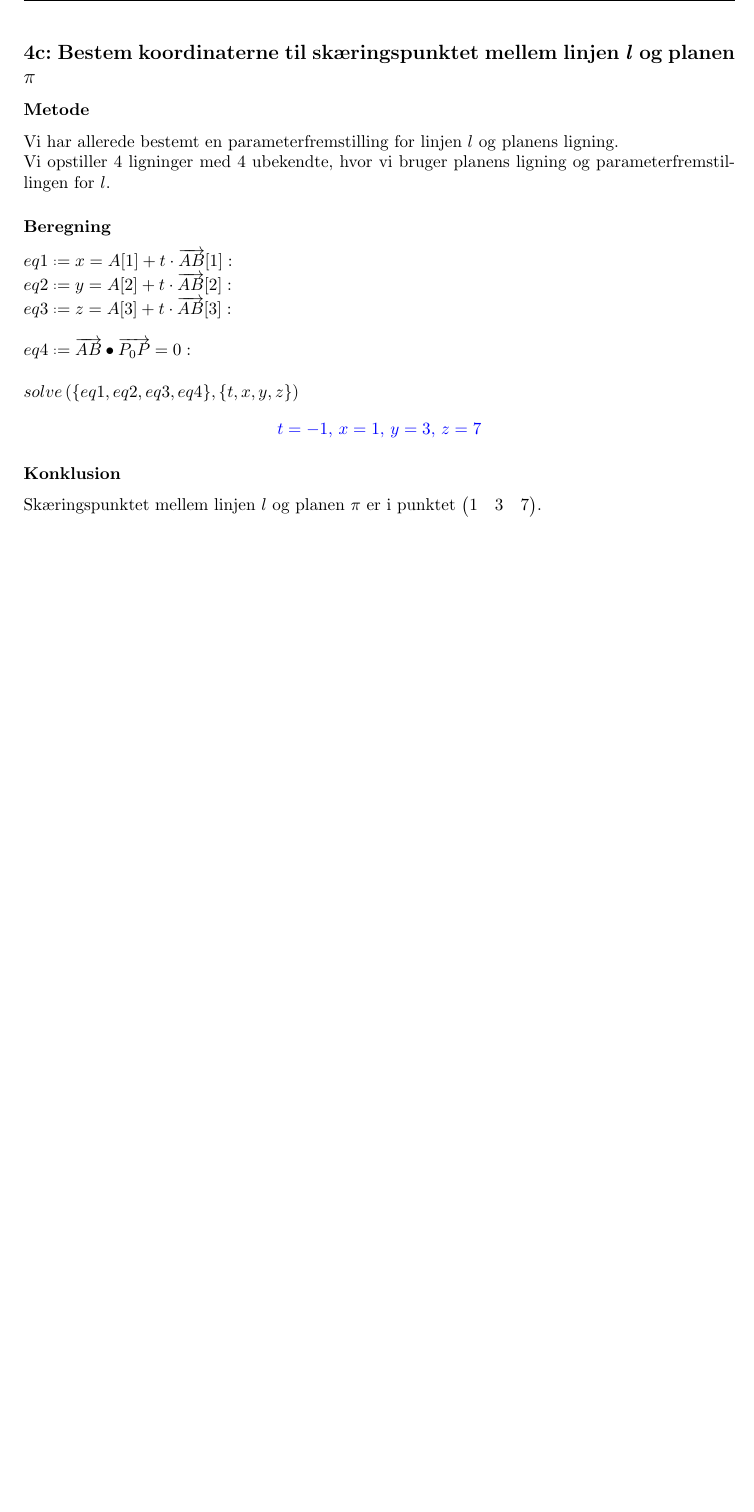
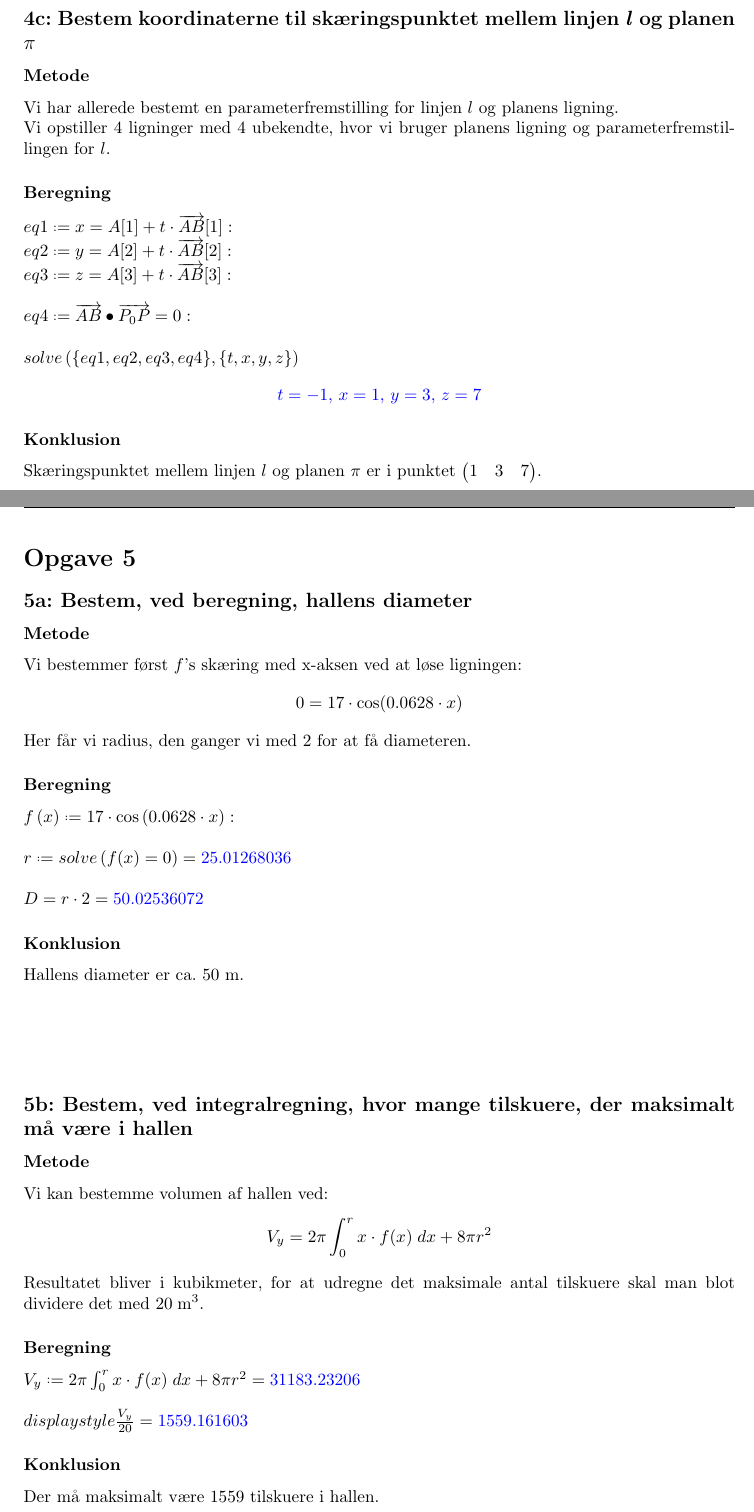
Before and after one commit to CecilieHorshauge/Hjemmeopgave-2.09b, a LaTeX document (main.tex, which reads Sections/opg5.tex): part of page 10 of 10 before the commit and two parts of pages 10 and 11 of 11 after it, the two joined at a grey line, cut so that both start at the same text, the shorter picture padded with empty space. Compiled offline with pdfLaTeX.

Commit message:
Opgave 5 færdig

```diff
--- /dev/null
+++ b/Sections/opg5.tex
@@ -0,0 +1,26 @@
+\documentclass[../main.tex]{subfiles}
+\begin{document}
+\section*{Opgave 5}
+\subsection*{5a: Bestem, ved beregning, hallens diameter}
+    \subsubsection*{Metode}
+        Vi bestemmer først \(f\)'s skæring med x-aksen ved at løse ligningen:
+        \[0=17\cdot \text{cos}(0.0628\cdot x)\]
+        Her får vi radius, den ganger vi med 2 for at få diameteren.
+    \subsubsection*{Beregning}
+    \(f\left(x\right)\defeq 17\cdot \cos\left( 0.0628\cdot x\right)\colon \)\\\\
+        \(r \defeq solve\left(f(x)=0\right) = \textcolor{blue}{25.01268036}\)\\\\
+        \(D = r \cdot 2 = \textcolor{blue}{50.02536072}\)
+    \subsubsection*{Konklusion}
+        Hallens diameter er ca. 50 m.
+\vspace*{1.7 cm}
+\subsection*{5b: Bestem, ved integralregning, hvor mange tilskuere, der maksimalt må være i hallen}
+    \subsubsection*{Metode}
+        Vi kan bestemme volumen af hallen ved:
+        \[V_y = 2 \pi \int _0 ^r x\cdot f(x) \; dx + 8\pi r^2\]
+        Resultatet bliver i kubikmeter, for at udregne det maksimale antal tilskuere skal man blot dividere det med \(20\; \text{m}^3\).
+    \subsubsection*{Beregning}
+    \(V_y \defeq 2 \pi \int _0 ^r x\cdot f(x) \; dx + 8\pi r^2 = \textcolor{blue}{31183.23206}\)\\\\
+    \(displaystyle \frac{V_y}{20}=\textcolor{blue}{1559.161603}\)
+    \subsubsection*{Konklusion}
+    Der må maksimalt være 1559 tilskuere i hallen.
+\end{document}
--- a/main.tex
+++ b/main.tex
@@ -9,4 +9,6 @@
     \subfile{Sections/opg3.tex}
     \clearpage
     \subfile{Sections/opg4.tex}
+    \clearpage
+    \subfile{Sections/opg5.tex}
 \end{document}
```
Also changed, not shown: Sections/opg5.pdf (added), main.pdf, 14 other files.
